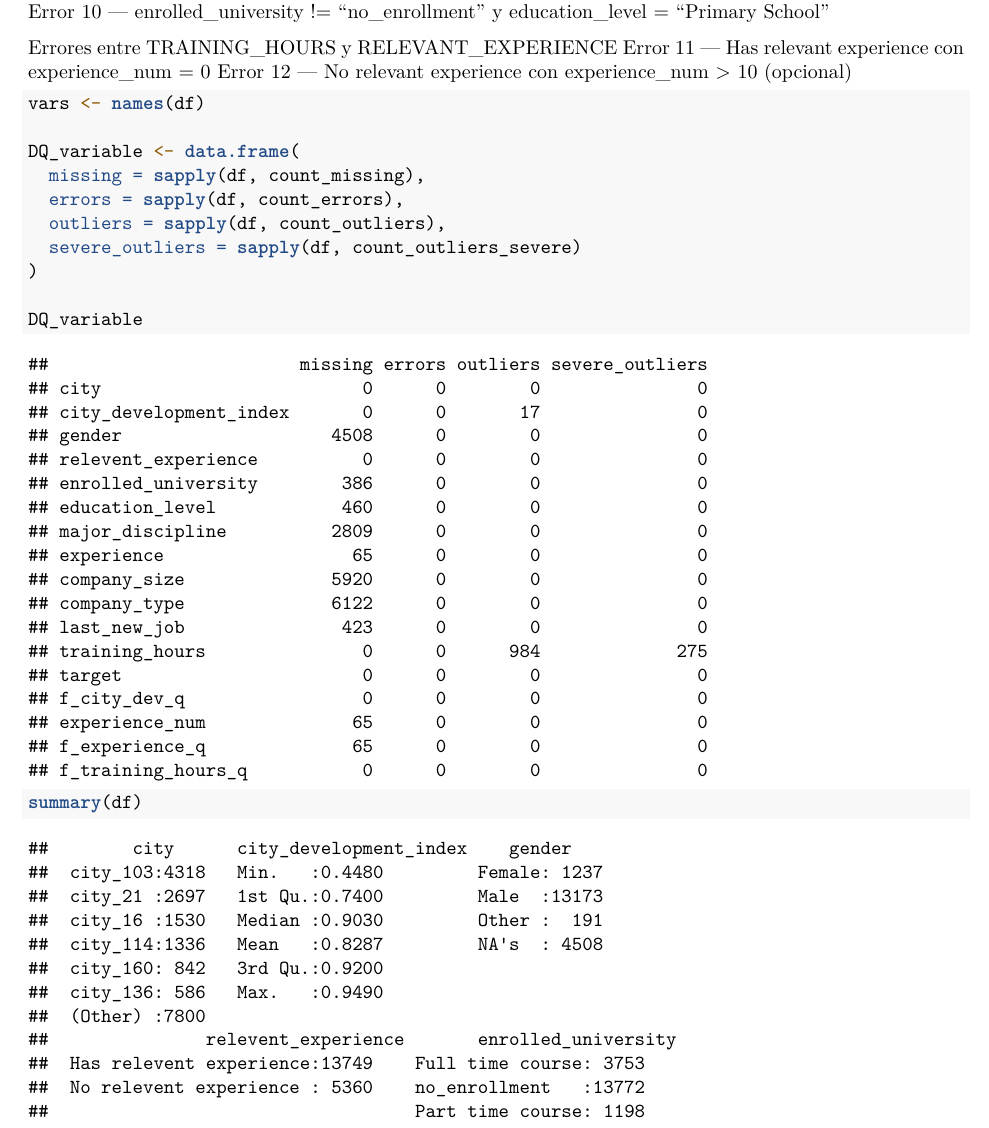
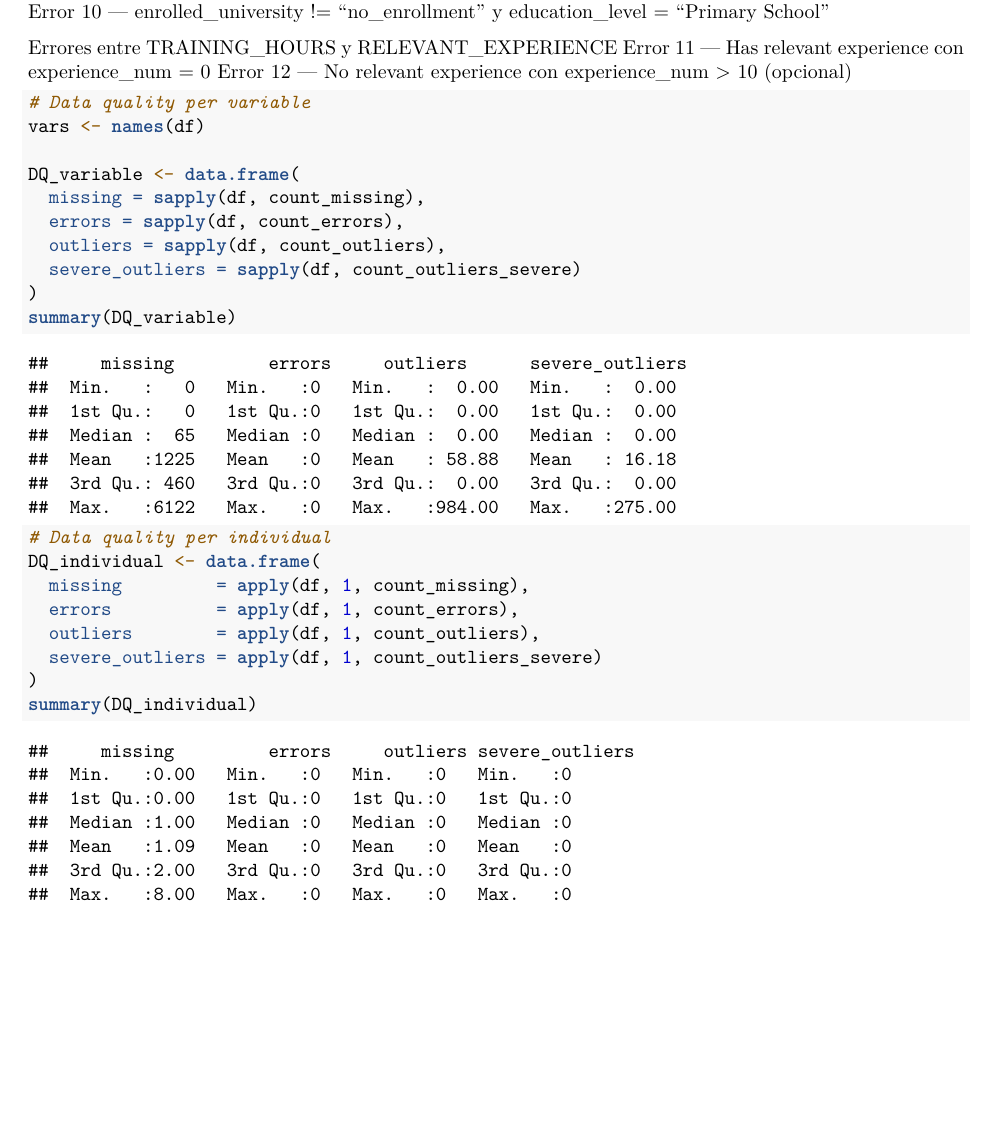
Before and after one commit to AdriSegurao/A2-SIM, an R Markdown document (Asig2_script.Rmd): part of page 20 of 22 before the commit and part of page 20 of 21 after it, cut so that both start at the same text, the shorter picture padded with empty space. Rendered offline with R 4.5, knitr and Pandoc, then LaTeX, with nearby package versions.

Commit message:
Add DQ for individuals

````diff
--- a/Asig2_script.Rmd
+++ b/Asig2_script.Rmd
@@ -326,6 +326,7 @@ Errores entre TRAINING_HOURS y RELEVANT_EXPERIENCE
   Error 12 — No relevant experience con experience_num > 10 (opcional)
 
 ```{r}
+# Data quality per variable
 vars <- names(df)
 
 DQ_variable <- data.frame(
@@ -334,10 +335,17 @@ DQ_variable <- data.frame(
   outliers = sapply(df, count_outliers),
   severe_outliers = sapply(df, count_outliers_severe)
 )
+summary(DQ_variable)
 
-DQ_variable
 
-summary(df)
+# Data quality per individual
+DQ_individual <- data.frame(
+  missing         = apply(df, 1, count_missing),
+  errors          = apply(df, 1, count_errors),
+  outliers        = apply(df, 1, count_outliers),
+  severe_outliers = apply(df, 1, count_outliers_severe)
+)
+summary(DQ_individual)
 
 ```
 
````
